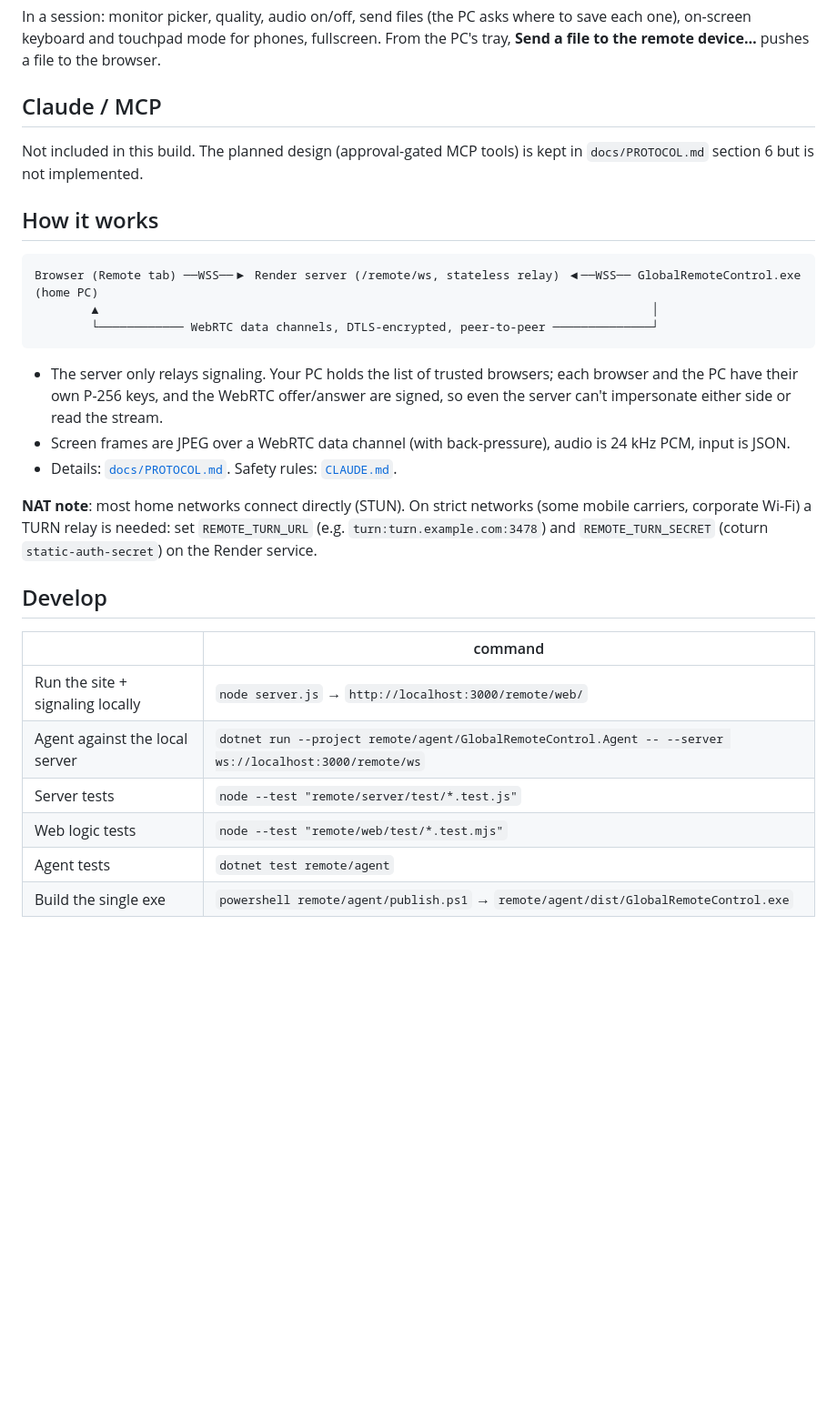
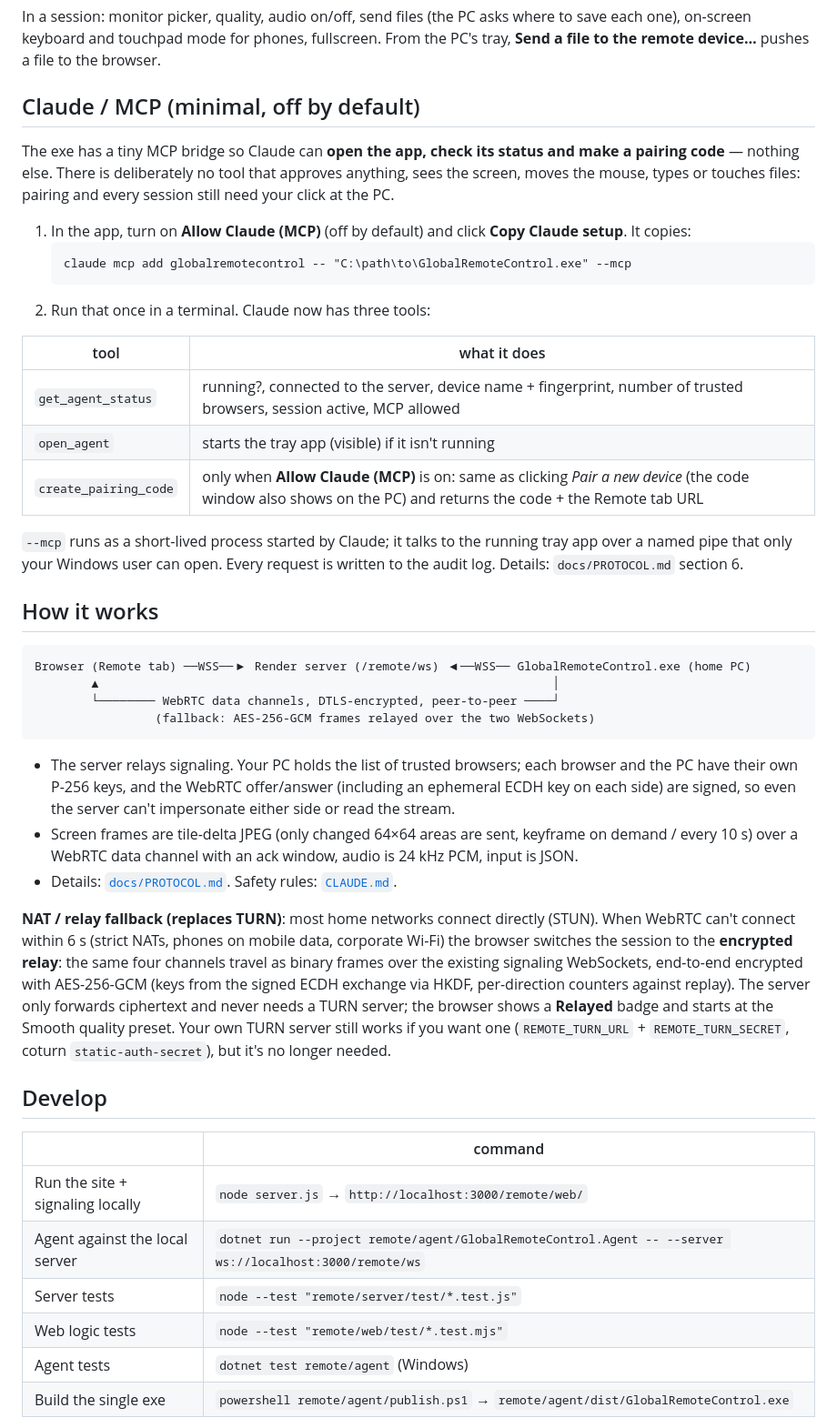
Before and after one commit to ENDERCONO/All-in-one-EDITOR, a Markdown page: remote/README.md, the part around the change. Shown at 91% size. Drawn GitHub-style; blank space fills up the shorter version.

Commit message:
Remote README: relay fallback replaces TURN, MCP usage
Co-Authored-By: Claude Opus 5.5 <noreply@anthropic.com>
Claude-Session: https://claude.ai/code/session_01USh7EFVCchUpGsjwKohuM5

````diff
--- a/remote/README.md
+++ b/remote/README.md
@@ -20,27 +20,50 @@ In a session: monitor picker, quality, audio on/off, send files (the PC asks whe
 keyboard and touchpad mode for phones, fullscreen. From the PC's tray, **Send a file to the remote device…** pushes a
 file to the browser.
 
-## Claude / MCP
+## Claude / MCP (minimal, off by default)
 
-Not included in this build. The planned design (approval-gated MCP tools) is kept in `docs/PROTOCOL.md` section 6
-but is not implemented.
+The exe has a tiny MCP bridge so Claude can **open the app, check its status and make a pairing code** — nothing else.
+There is deliberately no tool that approves anything, sees the screen, moves the mouse, types or touches files:
+pairing and every session still need your click at the PC.
+
+1. In the app, turn on **Allow Claude (MCP)** (off by default) and click **Copy Claude setup**. It copies:
+   ```
+   claude mcp add globalremotecontrol -- "C:\path\to\GlobalRemoteControl.exe" --mcp
+   ```
+2. Run that once in a terminal. Claude now has three tools:
+
+| tool | what it does |
+|---|---|
+| `get_agent_status` | running?, connected to the server, device name + fingerprint, number of trusted browsers, session active, MCP allowed |
+| `open_agent` | starts the tray app (visible) if it isn't running |
+| `create_pairing_code` | only when **Allow Claude (MCP)** is on: same as clicking *Pair a new device* (the code window also shows on the PC) and returns the code + the Remote tab URL |
+
+`--mcp` runs as a short-lived process started by Claude; it talks to the running tray app over a named pipe that only
+your Windows user can open. Every request is written to the audit log. Details: `docs/PROTOCOL.md` section 6.
 
 ## How it works
 
 ```
-Browser (Remote tab) ──WSS──▶ Render server (/remote/ws, stateless relay) ◀──WSS── GlobalRemoteControl.exe (home PC)
-        ▲                                                                              │
-        └──────────── WebRTC data channels, DTLS-encrypted, peer-to-peer ──────────────┘
+Browser (Remote tab) ──WSS──▶ Render server (/remote/ws) ◀──WSS── GlobalRemoteControl.exe (home PC)
+        ▲                                                                │
+        └──────── WebRTC data channels, DTLS-encrypted, peer-to-peer ────┘
+                 (fallback: AES-256-GCM frames relayed over the two WebSockets)
 ```
 
-* The server only relays signaling. Your PC holds the list of trusted browsers; each browser and the PC have their own
-  P-256 keys, and the WebRTC offer/answer are signed, so even the server can't impersonate either side or read the stream.
-* Screen frames are JPEG over a WebRTC data channel (with back-pressure), audio is 24 kHz PCM, input is JSON.
+* The server relays signaling. Your PC holds the list of trusted browsers; each browser and the PC have their own
+  P-256 keys, and the WebRTC offer/answer (including an ephemeral ECDH key on each side) are signed, so even the server
+  can't impersonate either side or read the stream.
+* Screen frames are tile-delta JPEG (only changed 64×64 areas are sent, keyframe on demand / every 10 s) over a WebRTC
+  data channel with an ack window, audio is 24 kHz PCM, input is JSON.
 * Details: [`docs/PROTOCOL.md`](docs/PROTOCOL.md). Safety rules: [`CLAUDE.md`](CLAUDE.md).
 
-**NAT note**: most home networks connect directly (STUN). On strict networks (some mobile carriers, corporate
-Wi-Fi) a TURN relay is needed: set `REMOTE_TURN_URL` (e.g. `turn:turn.example.com:3478`) and `REMOTE_TURN_SECRET`
-(coturn `static-auth-secret`) on the Render service.
+**NAT / relay fallback (replaces TURN)**: most home networks connect directly (STUN). When WebRTC can't connect within
+6 s (strict NATs, phones on mobile data, corporate Wi-Fi) the browser switches the session to the **encrypted relay**:
+the same four channels travel as binary frames over the existing signaling WebSockets, end-to-end encrypted with
+AES-256-GCM (keys from the signed ECDH exchange via HKDF, per-direction counters against replay). The server only
+forwards ciphertext and never needs a TURN server; the browser shows a **Relayed** badge and starts at the Smooth
+quality preset. Your own TURN server still works if you want one (`REMOTE_TURN_URL` + `REMOTE_TURN_SECRET`, coturn
+`static-auth-secret`), but it's no longer needed.
 
 ## Develop
 
@@ -50,7 +73,7 @@ Wi-Fi) a TURN relay is needed: set `REMOTE_TURN_URL` (e.g. `turn:turn.example.co
 | Agent against the local server | `dotnet run --project remote/agent/GlobalRemoteControl.Agent -- --server ws://localhost:3000/remote/ws` |
 | Server tests | `node --test "remote/server/test/*.test.js"` |
 | Web logic tests | `node --test "remote/web/test/*.test.mjs"` |
-| Agent tests | `dotnet test remote/agent` |
+| Agent tests | `dotnet test remote/agent` (Windows) |
 | Build the single exe | `powershell remote/agent/publish.ps1` → `remote/agent/dist/GlobalRemoteControl.exe` |
 
 Releases: pushing changes under `remote/agent/` to `main` runs `.github/workflows/remote-agent.yml`, which tests,
````
